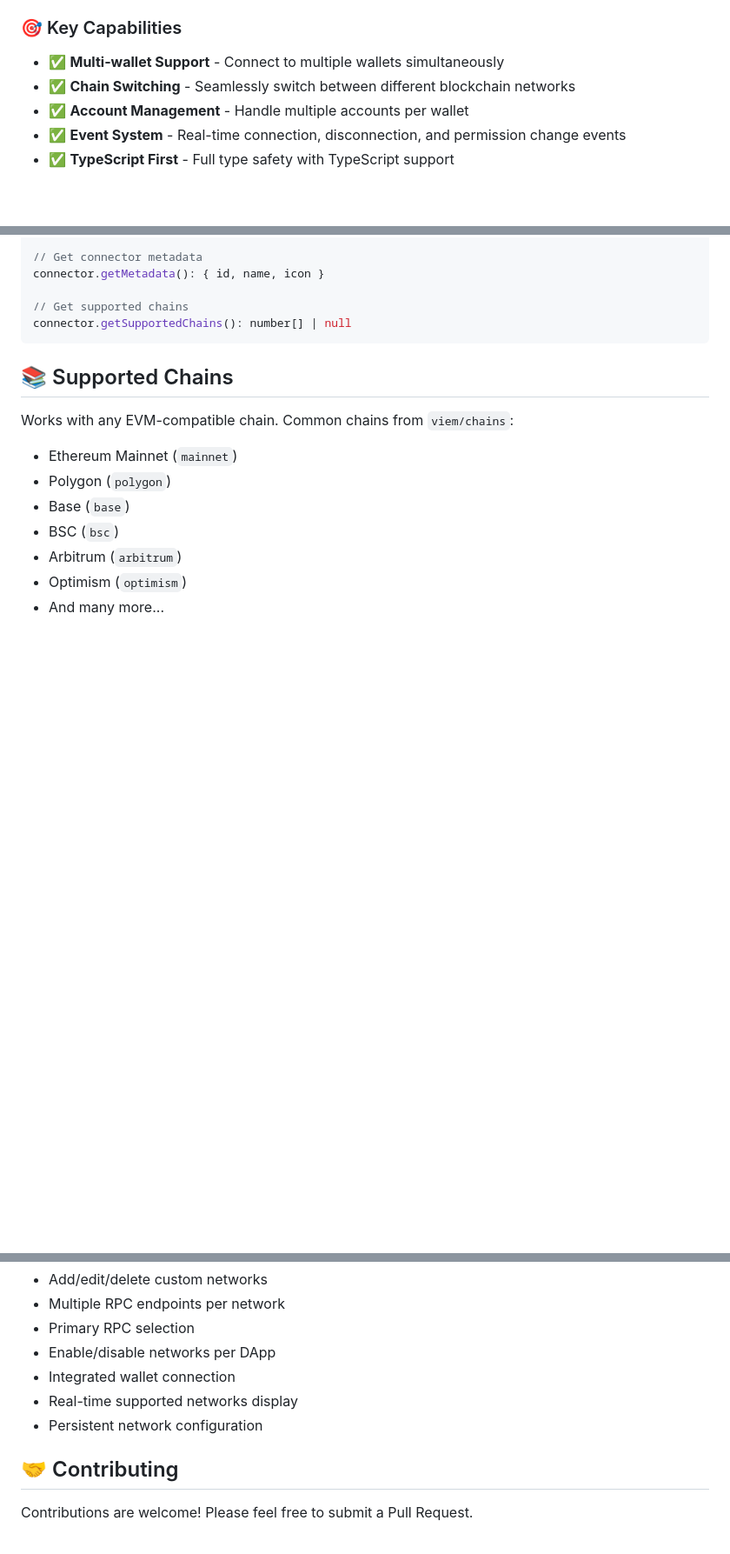
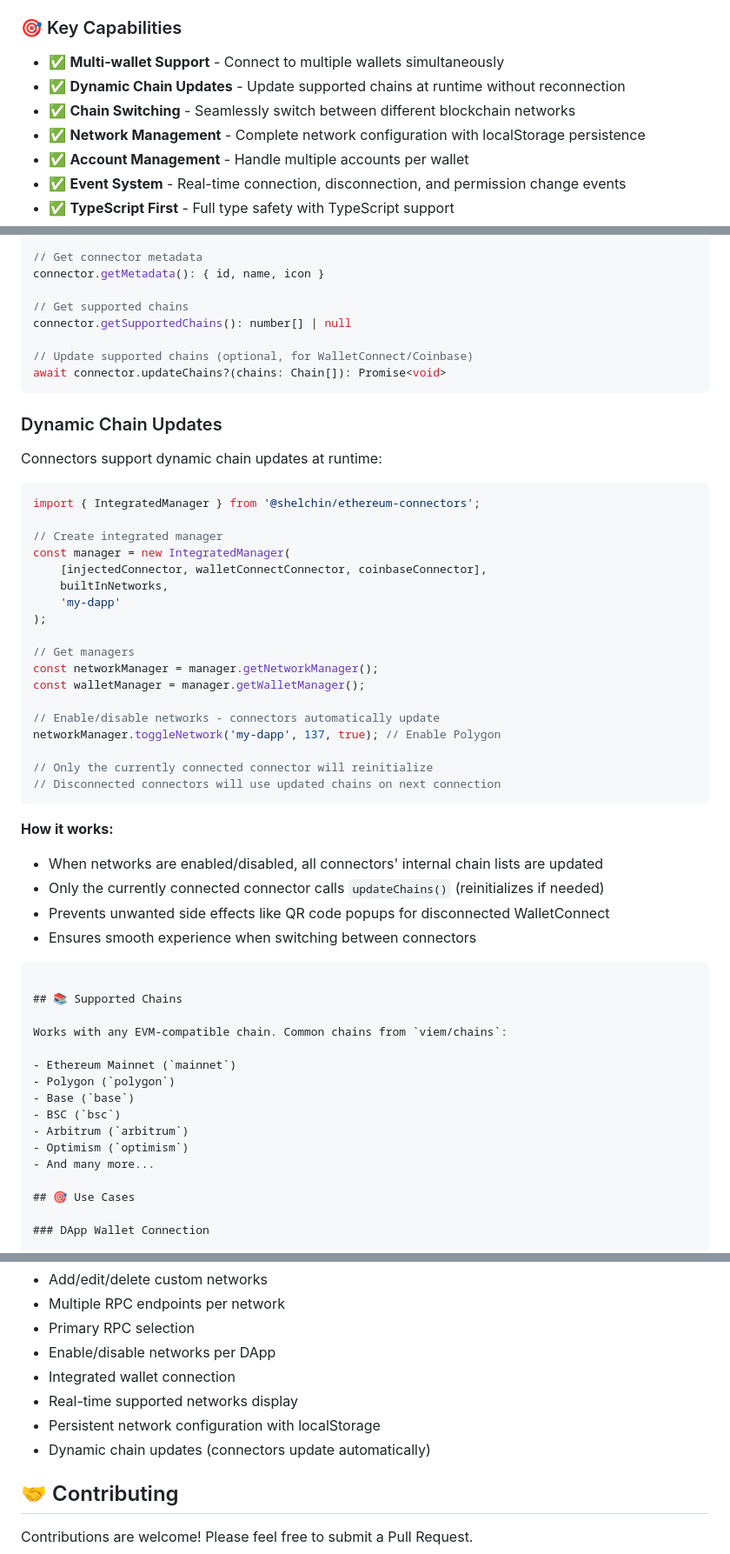
Before and after one commit to atshelchin/ethereum-connectors, a Markdown page: README.md, 3 parts joined by grey strips. Shown at 87% size. Rendered like a GitHub page; blank space fills up the shorter version.

Commit message:
docs: Update README with dynamic chain updates and network management features
- Add dynamic chain updates section with usage examples
- Add updateChains() method to API reference
- Update key capabilities with network management features
- Enhance Network Manager demo description
- Document localStorage persistence

🤖 Generated with [Claude Code](https://claude.com/claude-code)

Co-Authored-By: Claude <noreply@anthropic.com>

````diff
--- a/README.md
+++ b/README.md
@@ -14,7 +14,9 @@ A comprehensive TypeScript library for connecting to Ethereum wallets with suppo
 ### 🎯 Key Capabilities
 
 - ✅ **Multi-wallet Support** - Connect to multiple wallets simultaneously
+- ✅ **Dynamic Chain Updates** - Update supported chains at runtime without reconnection
 - ✅ **Chain Switching** - Seamlessly switch between different blockchain networks
+- ✅ **Network Management** - Complete network configuration with localStorage persistence
 - ✅ **Account Management** - Handle multiple accounts per wallet
 - ✅ **Event System** - Real-time connection, disconnection, and permission change events
 - ✅ **TypeScript First** - Full type safety with TypeScript support
@@ -241,6 +243,41 @@ connector.getMetadata(): { id, name, icon }
 
 // Get supported chains
 connector.getSupportedChains(): number[] | null
+
+// Update supported chains (optional, for WalletConnect/Coinbase)
+await connector.updateChains?(chains: Chain[]): Promise<void>
+```
+
+### Dynamic Chain Updates
+
+Connectors support dynamic chain updates at runtime:
+
+```typescript
+import { IntegratedManager } from '@shelchin/ethereum-connectors';
+
+// Create integrated manager
+const manager = new IntegratedManager(
+	[injectedConnector, walletConnectConnector, coinbaseConnector],
+	builtInNetworks,
+	'my-dapp'
+);
+
+// Get managers
+const networkManager = manager.getNetworkManager();
+const walletManager = manager.getWalletManager();
+
+// Enable/disable networks - connectors automatically update
+networkManager.toggleNetwork('my-dapp', 137, true); // Enable Polygon
+
+// Only the currently connected connector will reinitialize
+// Disconnected connectors will use updated chains on next connection
+```
+
+**How it works:**
+- When networks are enabled/disabled, all connectors' internal chain lists are updated
+- Only the currently connected connector calls `updateChains()` (reinitializes if needed)
+- Prevents unwanted side effects like QR code popups for disconnected WalletConnect
+- Ensures smooth experience when switching between connectors
 ```
 
 ## 📚 Supported Chains
@@ -382,7 +419,8 @@ Complete network management system with wallet integration:
 - Enable/disable networks per DApp
 - Integrated wallet connection
 - Real-time supported networks display
-- Persistent network configuration
+- Persistent network configuration with localStorage
+- Dynamic chain updates (connectors update automatically)
 
 ## 🤝 Contributing
 
````
